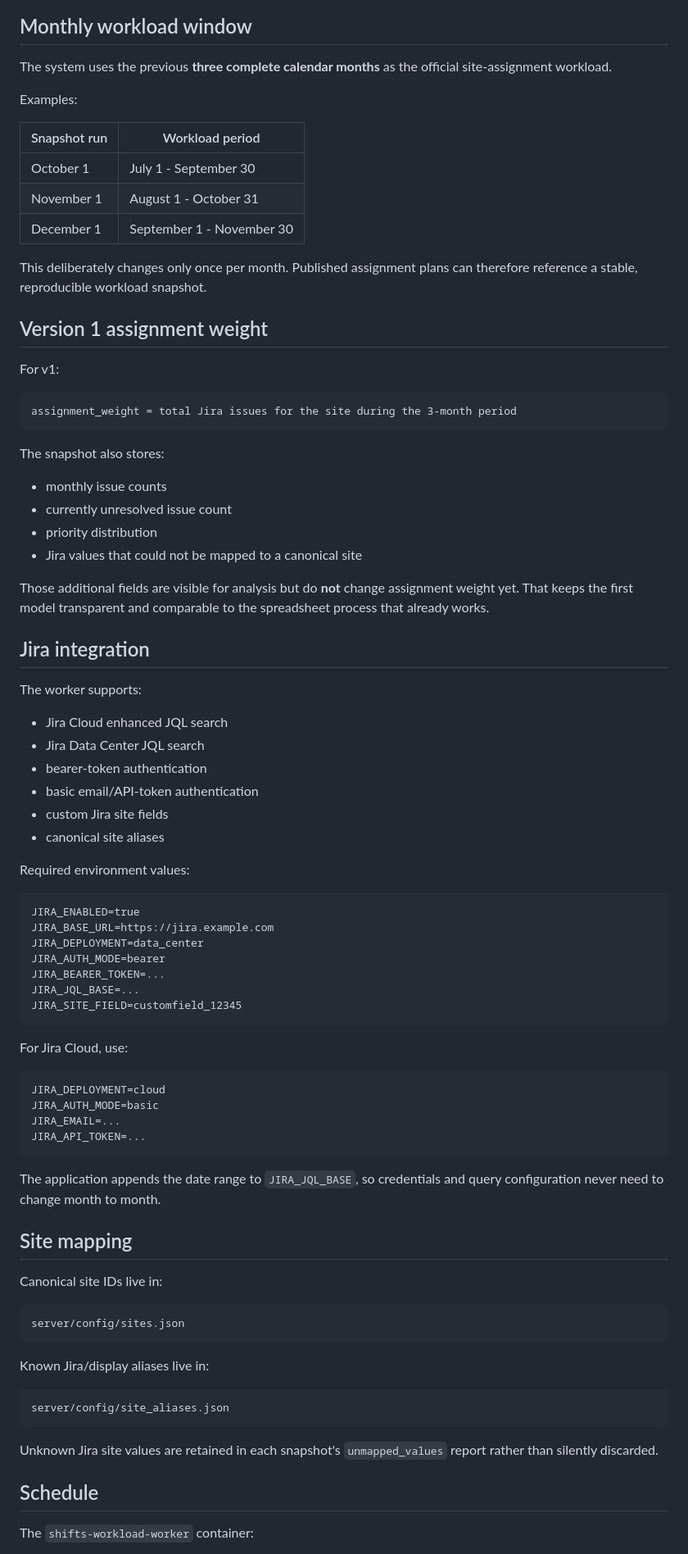
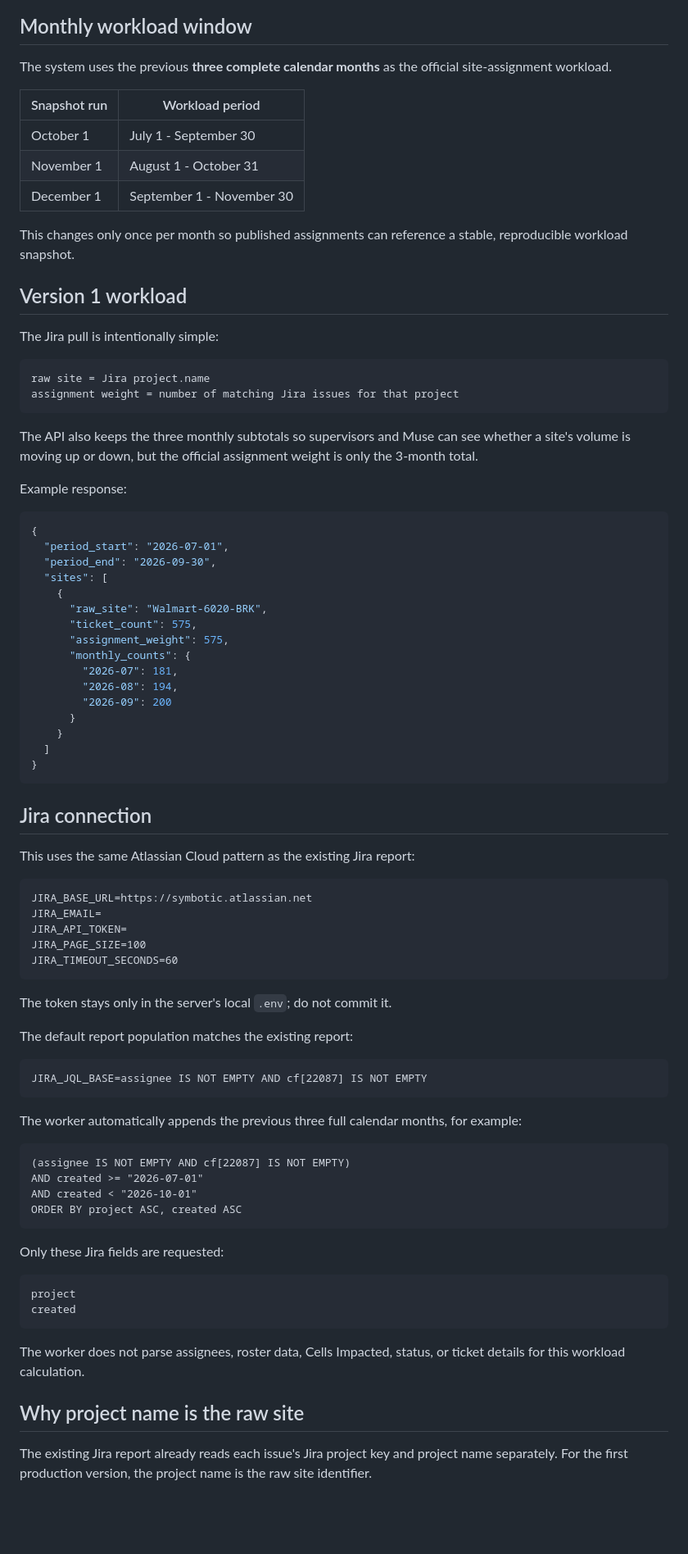
Before and after one commit to Cramessar/site-assignment-prototype, a Markdown page: WORKLOAD.md, the part around one of its changes. Shown at 82% size. GitHub-like rendering; blank space fills up the shorter version.

Commit message:
Document simplified raw Jira project workload flow

````diff
--- a/WORKLOAD.md
+++ b/WORKLOAD.md
@@ -3,8 +3,6 @@
 ## Monthly workload window
 
 The system uses the previous **three complete calendar months** as the official site-assignment workload.
-
-Examples:
 
 | Snapshot run | Workload period |
 | --- | --- |
@@ -12,76 +10,79 @@ Examples:
 | November 1 | August 1 - October 31 |
 | December 1 | September 1 - November 30 |
 
-This deliberately changes only once per month. Published assignment plans can therefore reference a stable, reproducible workload snapshot.
+This changes only once per month so published assignments can reference a stable, reproducible workload snapshot.
 
-## Version 1 assignment weight
+## Version 1 workload
 
-For v1:
+The Jira pull is intentionally simple:
 
 ```text
-assignment_weight = total Jira issues for the site during the 3-month period
+raw site = Jira project.name
+assignment weight = number of matching Jira issues for that project
 ```
 
-The snapshot also stores:
+The API also keeps the three monthly subtotals so supervisors and Muse can see whether a site's volume is moving up or down, but the official assignment weight is only the 3-month total.
 
-- monthly issue counts
-- currently unresolved issue count
-- priority distribution
-- Jira values that could not be mapped to a canonical site
+Example response:
 
-Those additional fields are visible for analysis but do **not** change assignment weight yet. That keeps the first model transparent and comparable to the spreadsheet process that already works.
+```json
+{
+  "period_start": "2026-07-01",
+  "period_end": "2026-09-30",
+  "sites": [
+    {
+      "raw_site": "Walmart-6020-BRK",
+      "ticket_count": 575,
+      "assignment_weight": 575,
+      "monthly_counts": {
+        "2026-07": 181,
+        "2026-08": 194,
+        "2026-09": 200
+      }
+    }
+  ]
+}
+```
 
-## Jira integration
+## Jira connection
 
-The worker supports:
-
-- Jira Cloud enhanced JQL search
-- Jira Data Center JQL search
-- bearer-token authentication
-- basic email/API-token authentication
-- custom Jira site fields
-- canonical site aliases
-
-Required environment values:
+This uses the same Atlassian Cloud pattern as the existing Jira report:
 
 ```text
-JIRA_ENABLED=true
-JIRA_BASE_URL=https://jira.example.com
-JIRA_DEPLOYMENT=data_center
-JIRA_AUTH_MODE=bearer
-JIRA_BEARER_TOKEN=...
-JIRA_JQL_BASE=...
-JIRA_SITE_FIELD=customfield_12345
+JIRA_BASE_URL=https://symbotic.atlassian.net
+JIRA_EMAIL=
+JIRA_API_TOKEN=
+JIRA_PAGE_SIZE=100
+JIRA_TIMEOUT_SECONDS=60
 ```
 
-For Jira Cloud, use:
+The token stays only in the server's local `.env`; do not commit it.
+
+The default report population matches the existing report:
 
 ```text
-JIRA_DEPLOYMENT=cloud
-JIRA_AUTH_MODE=basic
-JIRA_EMAIL=...
-JIRA_API_TOKEN=...
+JIRA_JQL_BASE=assignee IS NOT EMPTY AND cf[22087] IS NOT EMPTY
 ```
 
-The application appends the date range to `JIRA_JQL_BASE`, so credentials and query configuration never need to change month to month.
-
-## Site mapping
-
-Canonical site IDs live in:
+The worker automatically appends the previous three full calendar months, for example:
 
 ```text
-server/config/sites.json
+(assignee IS NOT EMPTY AND cf[22087] IS NOT EMPTY)
+AND created >= "2026-07-01"
+AND created < "2026-10-01"
+ORDER BY project ASC, created ASC
 ```
 
-Known Jira/display aliases live in:
+Only these Jira fields are requested:
 
 ```text
-server/config/site_aliases.json
+project
+created
 ```
 
-Unknown Jira site values are retained in each snapshot's `unmapped_values` report rather than silently discarded.
+The worker does not parse assignees, roster data, Cells Impacted, status, or ticket details for this workload calculation.
 
-## Schedule
+## Why project name is the raw site
 
-The `shifts-workload-worker` container:
+The existing Jira report already reads each issue's Jira project key and project name separately. For the first production version, the project name is the raw site identifier.
 
````
Also changed, not shown: other parts of WORKLOAD.md (+63 -47 lines).
